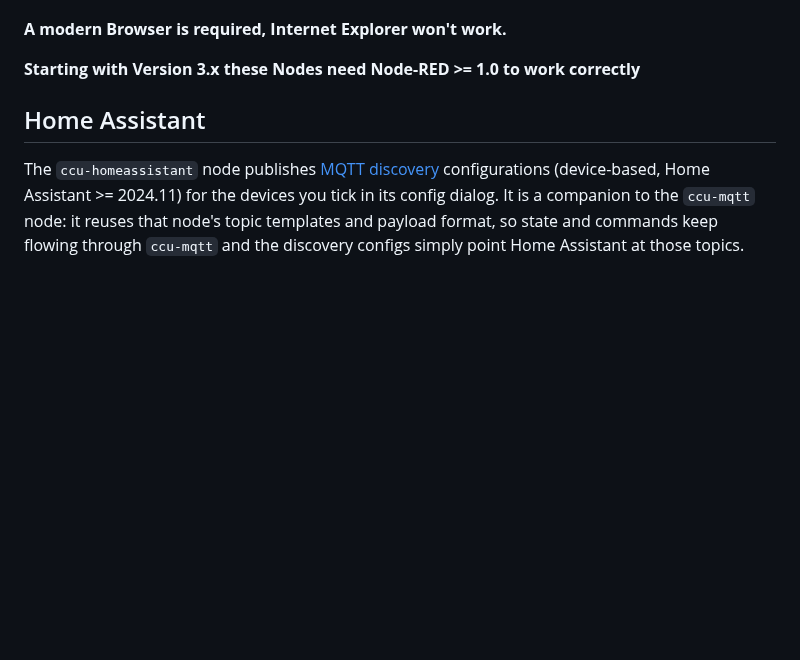
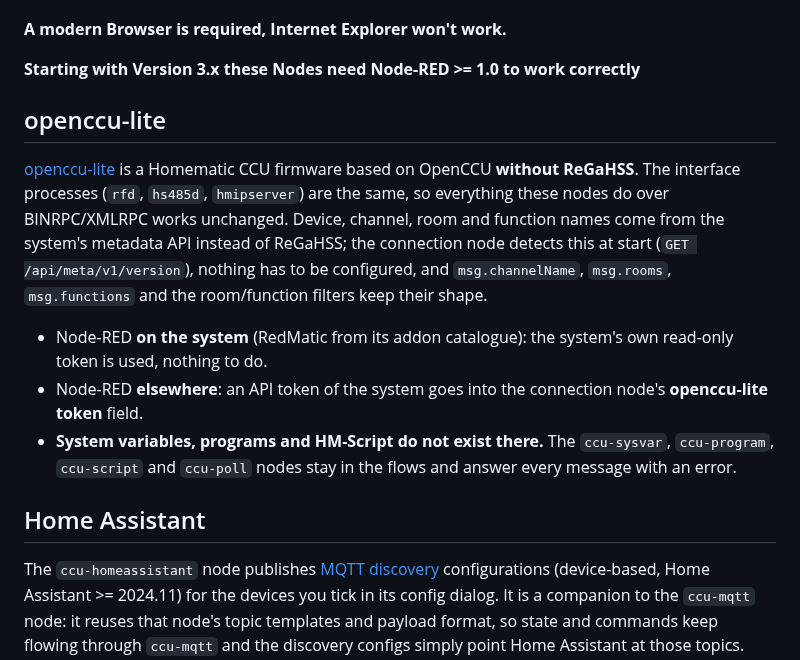
Before and after one commit to rdmtc/node-red-contrib-ccu, a Markdown page: README.md, the part around the change. Drawn GitHub-style; blank space fills up the shorter version.

Commit message:
README: a short openccu-lite section again
openccu-lite is public now, so the section removed on 2026-09-13 comes back in short: names
from the system's metadata API, the token for a Node-RED elsewhere, and what does not exist
there.

Co-Authored-By: Claude Opus 5.5 (1M context) <noreply@anthropic.com>

```diff
--- a/README.md
+++ b/README.md
@@ -27,6 +27,19 @@ Some example flows can be found in the [RedMatic Wiki](https://github.com/rdmtc/
 **A modern Browser is required, Internet Explorer won't work.**
 
 **Starting with Version 3.x these Nodes need Node-RED >= 1.0 to work correctly**
+
+## openccu-lite
+
+[openccu-lite](https://github.com/hobbyquaker/openccu-lite) is a Homematic CCU firmware based on OpenCCU **without
+ReGaHSS**. The interface processes (`rfd`, `hs485d`, `hmipserver`) are the same, so everything these nodes do over
+BINRPC/XMLRPC works unchanged. Device, channel, room and function names come from the system's metadata API instead of
+ReGaHSS; the connection node detects this at start (`GET /api/meta/v1/version`), nothing has to be configured, and
+`msg.channelName`, `msg.rooms`, `msg.functions` and the room/function filters keep their shape.
+
+- Node-RED **on the system** (RedMatic from its addon catalogue): the system's own read-only token is used, nothing to do.
+- Node-RED **elsewhere**: an API token of the system goes into the connection node's **openccu-lite token** field.
+- **System variables, programs and HM-Script do not exist there.** The `ccu-sysvar`, `ccu-program`, `ccu-script` and
+  `ccu-poll` nodes stay in the flows and answer every message with an error.
 
 ## Home Assistant
 
```
